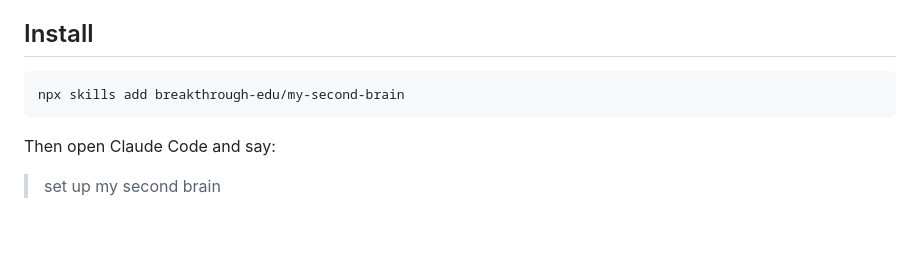
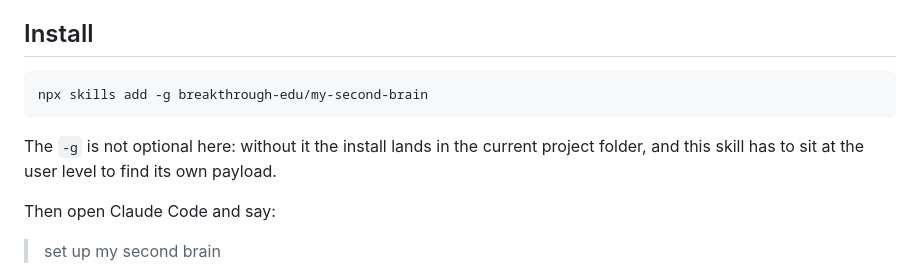
Before and after one commit to breakthrough-edu/my-second-brain, a Markdown page: README.md, the part around the change. Rendered like a GitHub page; blank space fills up the shorter version.

````diff
--- a/README.md
+++ b/README.md
@@ -13,8 +13,10 @@ And it does the two things note systems never do: it **grows its own memory** (e
 ## Install
 
 ```bash
-npx skills add breakthrough-edu/my-second-brain
+npx skills add -g breakthrough-edu/my-second-brain
 ```
+
+The `-g` is not optional here: without it the install lands in the current project folder, and this skill has to sit at the user level to find its own payload.
 
 Then open Claude Code and say:
 
````
Also changed, not shown: my-second-brain/README.md (+3 -1 lines), my-second-brain/modes/setup.md (+2 -2 lines).
